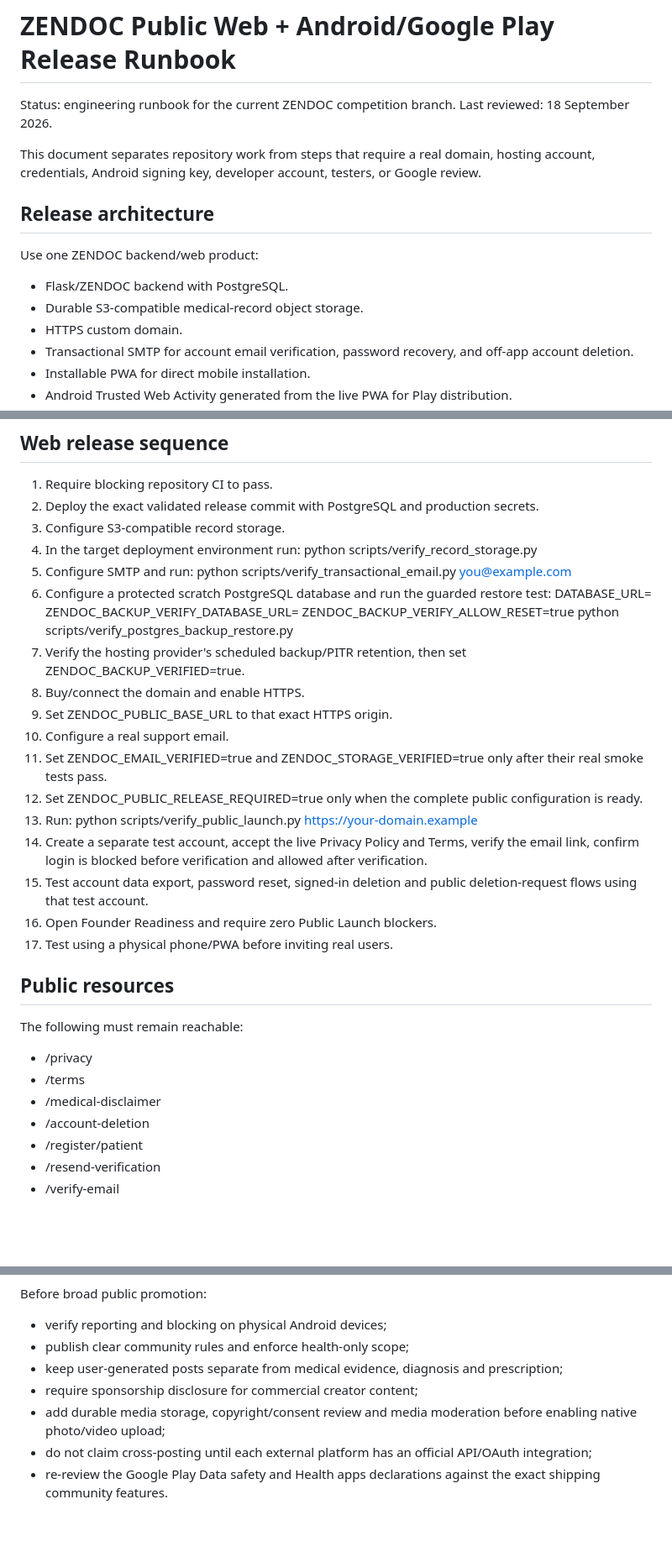
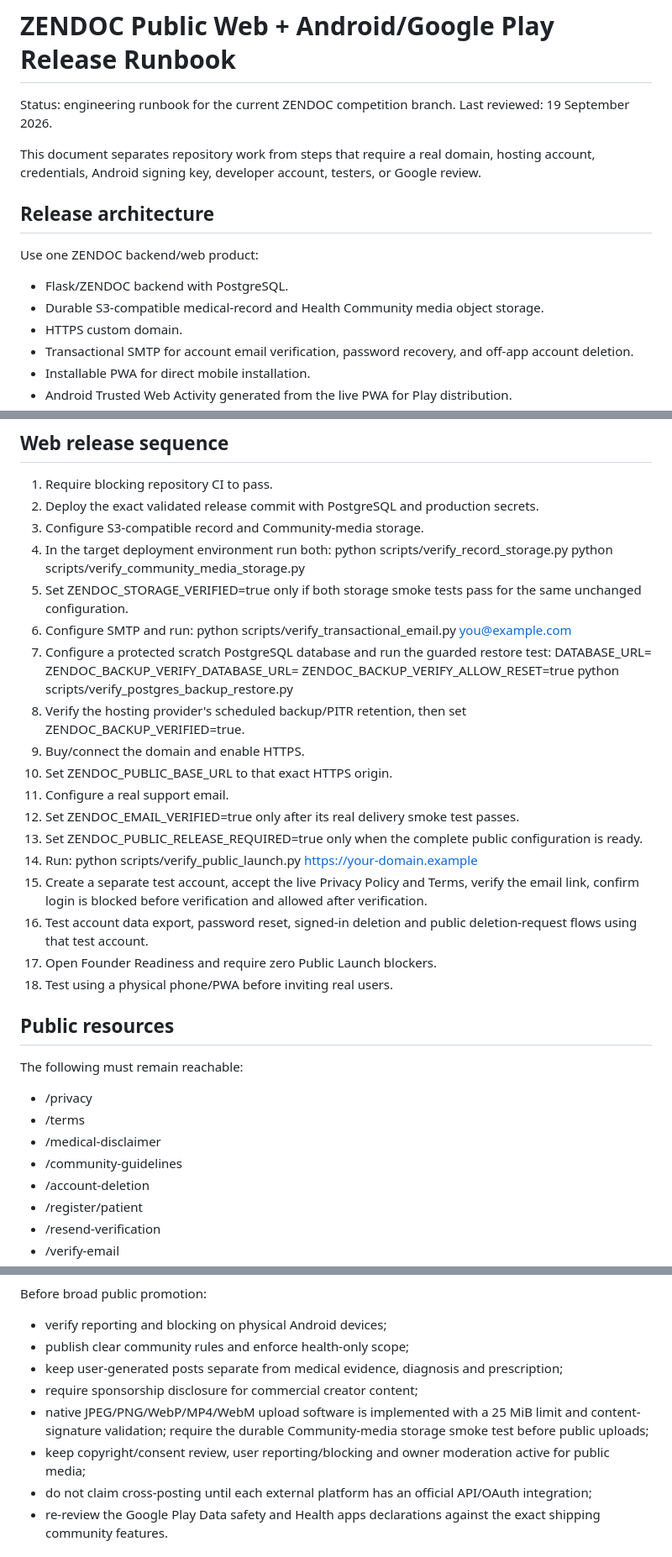
Before and after one commit to kapildebbiswas97-creator/zendoc, a Markdown page: docs/PUBLIC_WEB_AND_PLAY_STORE_RELEASE.md, 3 parts joined by grey strips. Shown at 84% size. GitHub-like rendering; blank space fills up the shorter version.

Commit message:
Finalize release runbook for native Community media

```diff
--- a/docs/PUBLIC_WEB_AND_PLAY_STORE_RELEASE.md
+++ b/docs/PUBLIC_WEB_AND_PLAY_STORE_RELEASE.md
@@ -1,7 +1,7 @@
 # ZENDOC Public Web + Android/Google Play Release Runbook
 
 Status: engineering runbook for the current ZENDOC competition branch.
-Last reviewed: 18 September 2026.
+Last reviewed: 19 September 2026.
 
 This document separates repository work from steps that require a real domain, hosting account, credentials, Android signing key, developer account, testers, or Google review.
 
@@ -10,7 +10,7 @@ This document separates repository work from steps that require a real domain, h
 Use one ZENDOC backend/web product:
 
 - Flask/ZENDOC backend with PostgreSQL.
-- Durable S3-compatible medical-record object storage.
+- Durable S3-compatible medical-record and Health Community media object storage.
 - HTTPS custom domain.
 - Transactional SMTP for account email verification, password recovery, and off-app account deletion.
 - Installable PWA for direct mobile installation.
@@ -73,22 +73,25 @@ After the real object-storage smoke test succeeds, set ZENDOC_STORAGE_VERIFIED=t
 
 1. Require blocking repository CI to pass.
 2. Deploy the exact validated release commit with PostgreSQL and production secrets.
-3. Configure S3-compatible record storage.
-4. In the target deployment environment run: python scripts/verify_record_storage.py
-5. Configure SMTP and run: python scripts/verify_transactional_email.py you@example.com
-6. Configure a protected scratch PostgreSQL database and run the guarded restore test:
+3. Configure S3-compatible record and Community-media storage.
+4. In the target deployment environment run both:
+   python scripts/verify_record_storage.py
+   python scripts/verify_community_media_storage.py
+5. Set ZENDOC_STORAGE_VERIFIED=true only if both storage smoke tests pass for the same unchanged configuration.
+6. Configure SMTP and run: python scripts/verify_transactional_email.py you@example.com
+7. Configure a protected scratch PostgreSQL database and run the guarded restore test:
    DATABASE_URL=<production-db> ZENDOC_BACKUP_VERIFY_DATABASE_URL=<scratch-verify-db> ZENDOC_BACKUP_VERIFY_ALLOW_RESET=true python scripts/verify_postgres_backup_restore.py
-7. Verify the hosting provider's scheduled backup/PITR retention, then set ZENDOC_BACKUP_VERIFIED=true.
-8. Buy/connect the domain and enable HTTPS.
-9. Set ZENDOC_PUBLIC_BASE_URL to that exact HTTPS origin.
-10. Configure a real support email.
-11. Set ZENDOC_EMAIL_VERIFIED=true and ZENDOC_STORAGE_VERIFIED=true only after their real smoke tests pass.
-12. Set ZENDOC_PUBLIC_RELEASE_REQUIRED=true only when the complete public configuration is ready.
-13. Run: python scripts/verify_public_launch.py https://your-domain.example
-14. Create a separate test account, accept the live Privacy Policy and Terms, verify the email link, confirm login is blocked before verification and allowed after verification.
-15. Test account data export, password reset, signed-in deletion and public deletion-request flows using that test account.
-16. Open Founder Readiness and require zero Public Launch blockers.
-17. Test using a physical phone/PWA before inviting real users.
+8. Verify the hosting provider's scheduled backup/PITR retention, then set ZENDOC_BACKUP_VERIFIED=true.
+9. Buy/connect the domain and enable HTTPS.
+10. Set ZENDOC_PUBLIC_BASE_URL to that exact HTTPS origin.
+11. Configure a real support email.
+12. Set ZENDOC_EMAIL_VERIFIED=true only after its real delivery smoke test passes.
+13. Set ZENDOC_PUBLIC_RELEASE_REQUIRED=true only when the complete public configuration is ready.
+14. Run: python scripts/verify_public_launch.py https://your-domain.example
+15. Create a separate test account, accept the live Privacy Policy and Terms, verify the email link, confirm login is blocked before verification and allowed after verification.
+16. Test account data export, password reset, signed-in deletion and public deletion-request flows using that test account.
+17. Open Founder Readiness and require zero Public Launch blockers.
+18. Test using a physical phone/PWA before inviting real users.
 
 ## Public resources
 
@@ -97,6 +100,7 @@ The following must remain reachable:
 - /privacy
 - /terms
 - /medical-disclaimer
+- /community-guidelines
 - /account-deletion
 - /register/patient
 - /resend-verification
@@ -246,7 +250,8 @@ Before broad public promotion:
 - publish clear community rules and enforce health-only scope;
 - keep user-generated posts separate from medical evidence, diagnosis and prescription;
 - require sponsorship disclosure for commercial creator content;
-- add durable media storage, copyright/consent review and media moderation before enabling native photo/video upload;
+- native JPEG/PNG/WebP/MP4/WebM upload software is implemented with a 25 MiB limit and content-signature validation; require the durable Community-media storage smoke test before public uploads;
+- keep copyright/consent review, user reporting/blocking and owner moderation active for public media;
 - do not claim cross-posting until each external platform has an official API/OAuth integration;
 - re-review the Google Play Data safety and Health apps declarations against the exact shipping community features.
 
```
